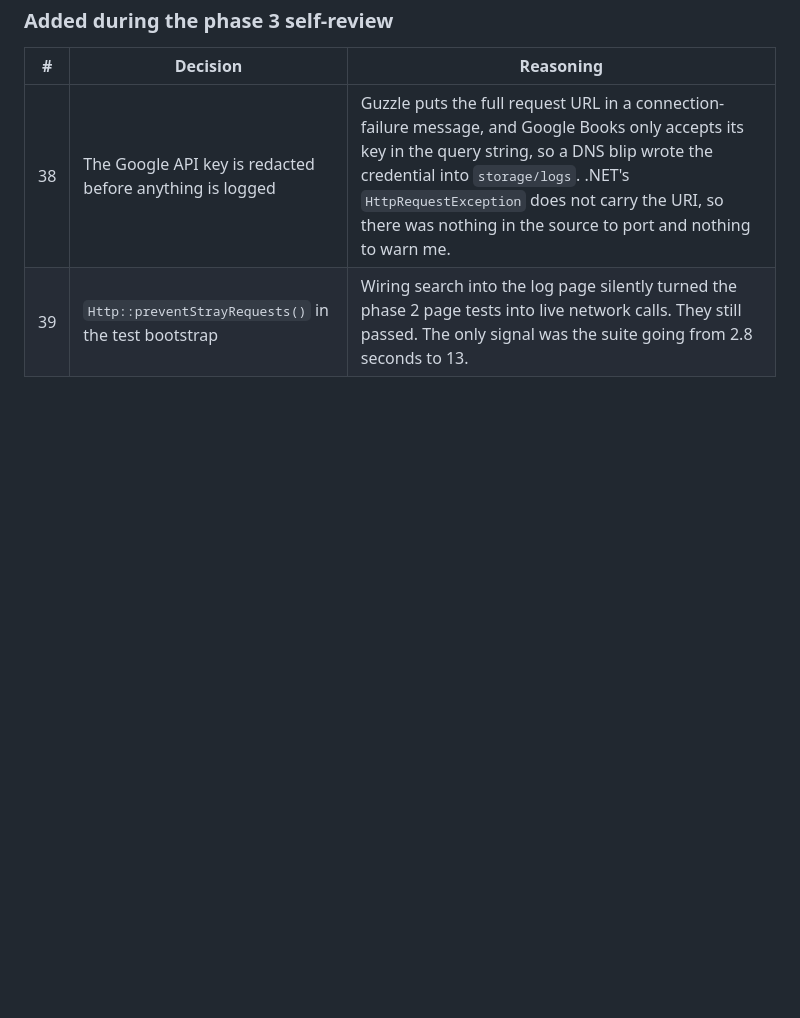
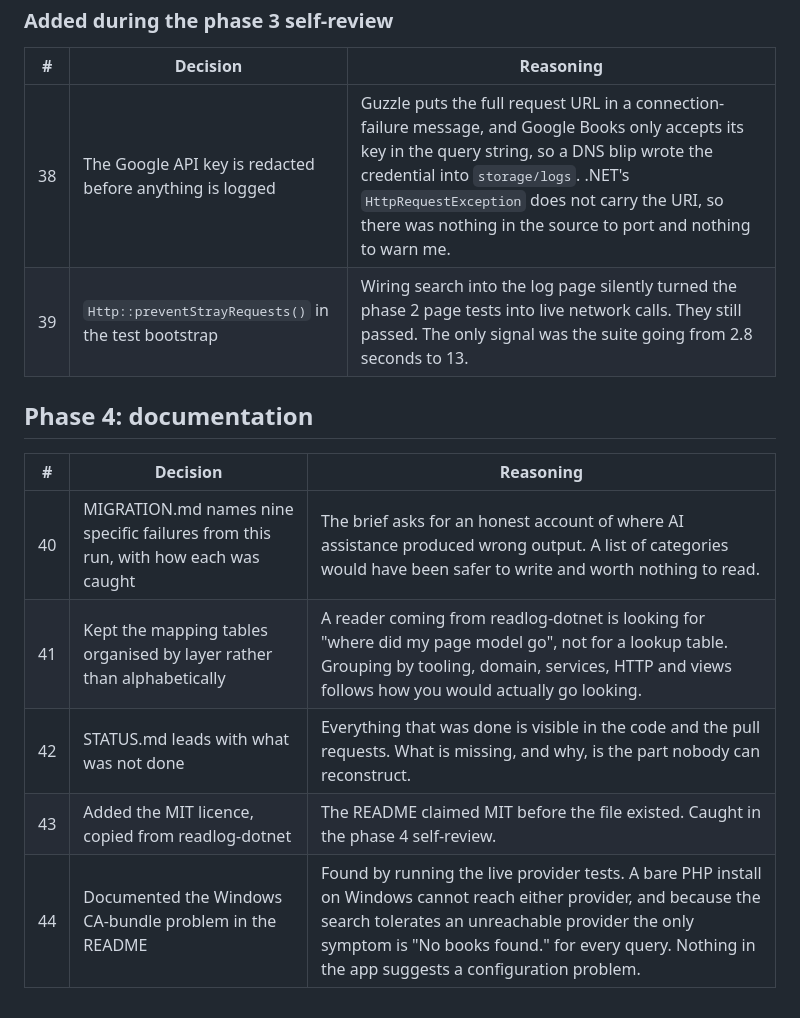
Before and after one commit to MikkoNumminen/readlog-laravel, a Markdown page: DECISIONS.md, the part around the change. GitHub-like rendering; blank space fills up the shorter version.

Commit message:
docs: record the phase 4 decisions and close DECISIONS.md

```diff
--- a/DECISIONS.md
+++ b/DECISIONS.md
@@ -81,3 +81,13 @@ read from a local checkout at `D:\koodaamista\Readlog-csharp`.
 | --- | --- | --- |
 | 38 | The Google API key is redacted before anything is logged | Guzzle puts the full request URL in a connection-failure message, and Google Books only accepts its key in the query string, so a DNS blip wrote the credential into `storage/logs`. .NET's `HttpRequestException` does not carry the URI, so there was nothing in the source to port and nothing to warn me. |
 | 39 | `Http::preventStrayRequests()` in the test bootstrap | Wiring search into the log page silently turned the phase 2 page tests into live network calls. They still passed. The only signal was the suite going from 2.8 seconds to 13. |
+
+## Phase 4: documentation
+
+| # | Decision | Reasoning |
+| --- | --- | --- |
+| 40 | MIGRATION.md names nine specific failures from this run, with how each was caught | The brief asks for an honest account of where AI assistance produced wrong output. A list of categories would have been safer to write and worth nothing to read. |
+| 41 | Kept the mapping tables organised by layer rather than alphabetically | A reader coming from readlog-dotnet is looking for "where did my page model go", not for a lookup table. Grouping by tooling, domain, services, HTTP and views follows how you would actually go looking. |
+| 42 | STATUS.md leads with what was not done | Everything that was done is visible in the code and the pull requests. What is missing, and why, is the part nobody can reconstruct. |
+| 43 | Added the MIT licence, copied from readlog-dotnet | The README claimed MIT before the file existed. Caught in the phase 4 self-review. |
+| 44 | Documented the Windows CA-bundle problem in the README | Found by running the live provider tests. A bare PHP install on Windows cannot reach either provider, and because the search tolerates an unreachable provider the only symptom is "No books found." for every query. Nothing in the app suggests a configuration problem. |
```
